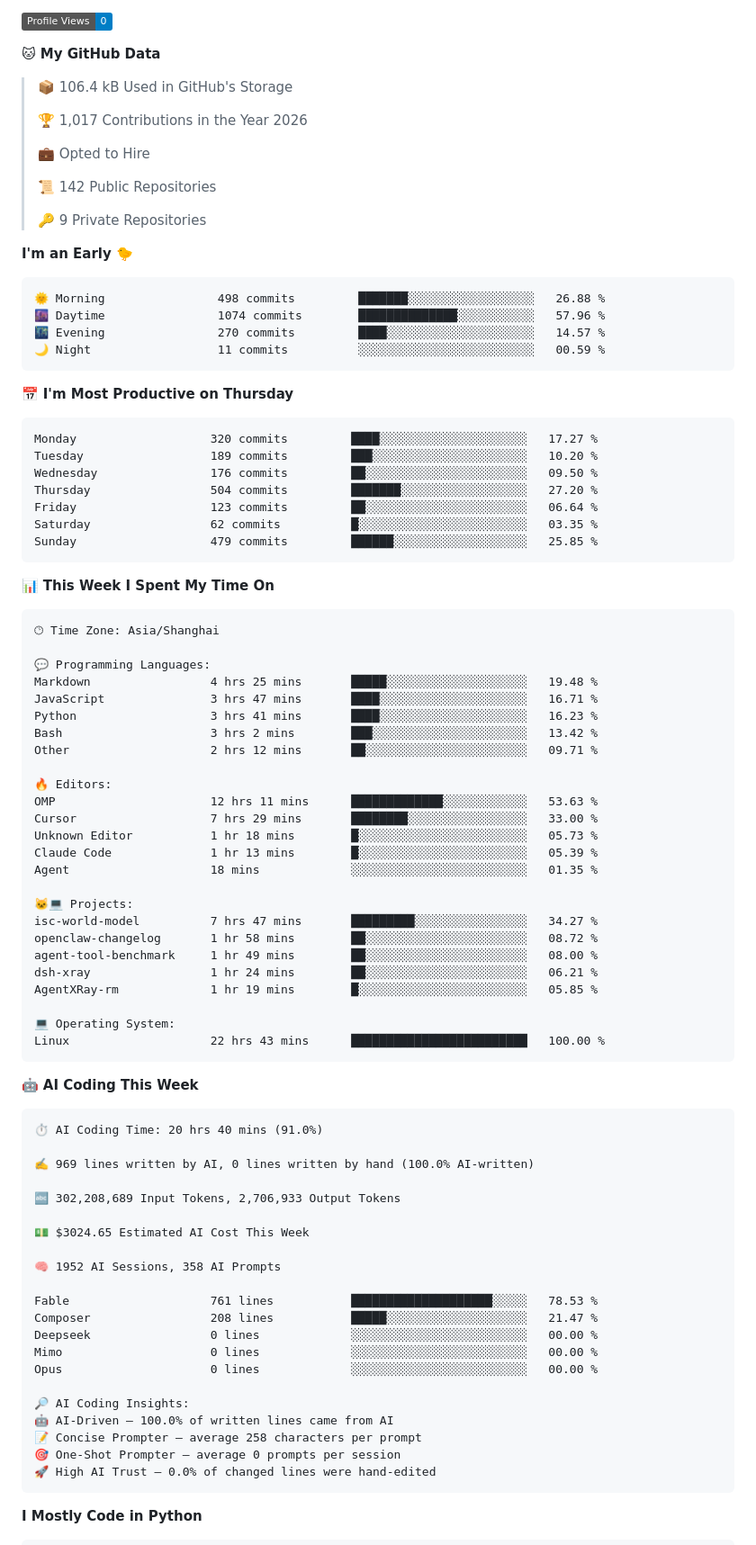
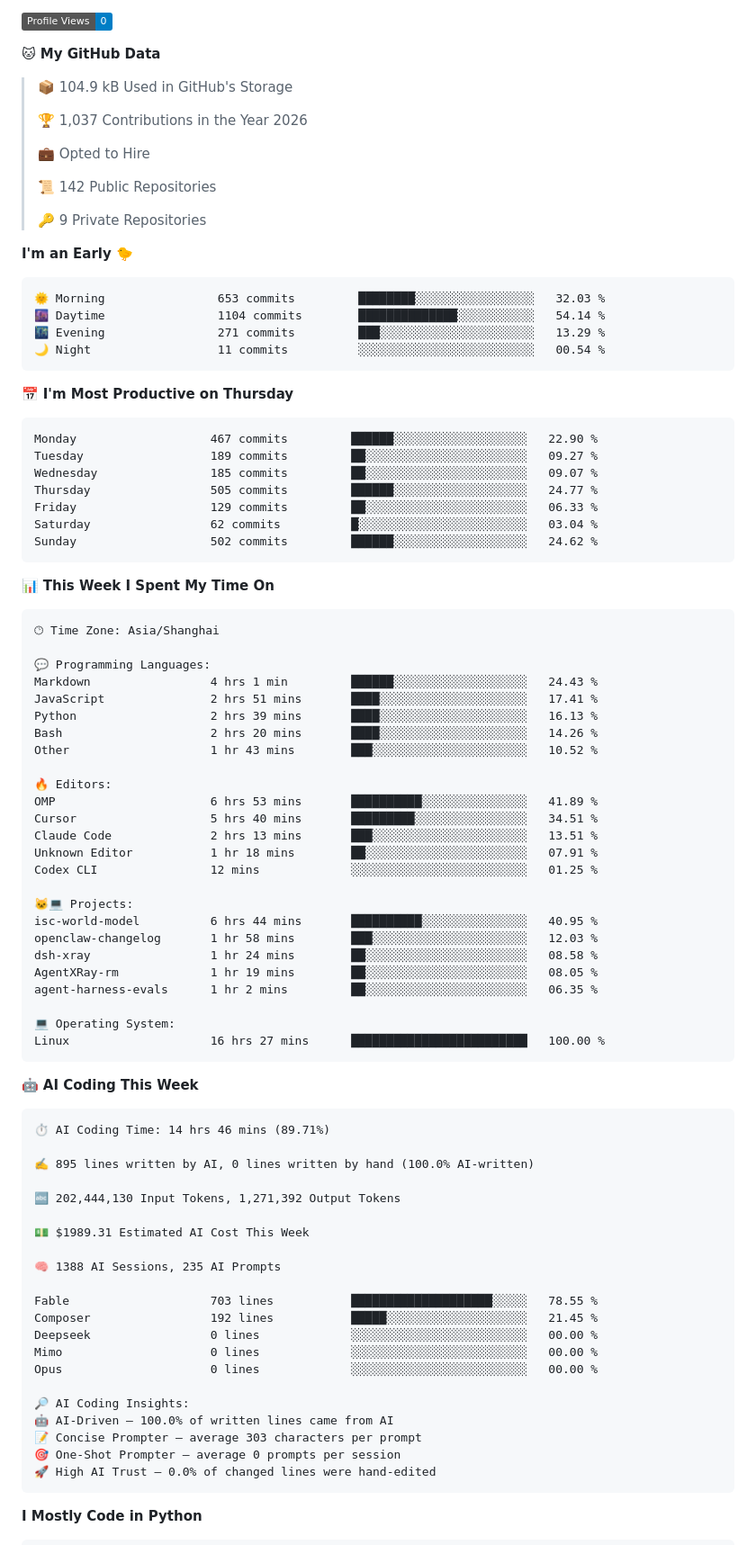
Before and after one commit to alloevil/alloevil, a Markdown page: README.md, the part around one of its changes. Shown at 90% size. Drawn GitHub-style; badges without logos.

Commit message:
Updated with Dev Metrics

````diff
--- a/README.md
+++ b/README.md
@@ -161,9 +161,9 @@
 
 **🐱 My GitHub Data**
 
-> 📦 106.4 kB Used in GitHub's Storage
+> 📦 104.9 kB Used in GitHub's Storage
  >
-> 🏆 1,017 Contributions in the Year 2026
+> 🏆 1,037 Contributions in the Year 2026
  >
 > 💼 Opted to Hire
  >
@@ -174,21 +174,21 @@
 **I'm an Early 🐤**
 
 ```text
-🌞 Morning                498 commits         ███████░░░░░░░░░░░░░░░░░░   26.88 %
-🌆 Daytime                1074 commits        ██████████████░░░░░░░░░░░   57.96 %
-🌃 Evening                270 commits         ████░░░░░░░░░░░░░░░░░░░░░   14.57 %
-🌙 Night                  11 commits          ░░░░░░░░░░░░░░░░░░░░░░░░░   00.59 %
+🌞 Morning                653 commits         ████████░░░░░░░░░░░░░░░░░   32.03 %
+🌆 Daytime                1104 commits        ██████████████░░░░░░░░░░░   54.14 %
+🌃 Evening                271 commits         ███░░░░░░░░░░░░░░░░░░░░░░   13.29 %
+🌙 Night                  11 commits          ░░░░░░░░░░░░░░░░░░░░░░░░░   00.54 %
 ```
 📅 **I'm Most Productive on Thursday**
 
 ```text
-Monday                   320 commits         ████░░░░░░░░░░░░░░░░░░░░░   17.27 %
-Tuesday                  189 commits         ███░░░░░░░░░░░░░░░░░░░░░░   10.20 %
-Wednesday                176 commits         ██░░░░░░░░░░░░░░░░░░░░░░░   09.50 %
-Thursday                 504 commits         ███████░░░░░░░░░░░░░░░░░░   27.20 %
-Friday                   123 commits         ██░░░░░░░░░░░░░░░░░░░░░░░   06.64 %
-Saturday                 62 commits          █░░░░░░░░░░░░░░░░░░░░░░░░   03.35 %
-Sunday                   479 commits         ██████░░░░░░░░░░░░░░░░░░░   25.85 %
+Monday                   467 commits         ██████░░░░░░░░░░░░░░░░░░░   22.90 %
+Tuesday                  189 commits         ██░░░░░░░░░░░░░░░░░░░░░░░   09.27 %
+Wednesday                185 commits         ██░░░░░░░░░░░░░░░░░░░░░░░   09.07 %
+Thursday                 505 commits         ██████░░░░░░░░░░░░░░░░░░░   24.77 %
+Friday                   129 commits         ██░░░░░░░░░░░░░░░░░░░░░░░   06.33 %
+Saturday                 62 commits          █░░░░░░░░░░░░░░░░░░░░░░░░   03.04 %
+Sunday                   502 commits         ██████░░░░░░░░░░░░░░░░░░░   24.62 %
 ```
 
 
@@ -198,52 +198,52 @@ Sunday                   479 commits         ██████░░░░░
 🕑︎ Time Zone: Asia/Shanghai
 
 💬 Programming Languages:
-Markdown                 4 hrs 25 mins       █████░░░░░░░░░░░░░░░░░░░░   19.48 %
-JavaScript               3 hrs 47 mins       ████░░░░░░░░░░░░░░░░░░░░░   16.71 %
-Python                   3 hrs 41 mins       ████░░░░░░░░░░░░░░░░░░░░░   16.23 %
-Bash                     3 hrs 2 mins        ███░░░░░░░░░░░░░░░░░░░░░░   13.42 %
-Other                    2 hrs 12 mins       ██░░░░░░░░░░░░░░░░░░░░░░░   09.71 %
+Markdown                 4 hrs 1 min         ██████░░░░░░░░░░░░░░░░░░░   24.43 %
+JavaScript               2 hrs 51 mins       ████░░░░░░░░░░░░░░░░░░░░░   17.41 %
+Python                   2 hrs 39 mins       ████░░░░░░░░░░░░░░░░░░░░░   16.13 %
+Bash                     2 hrs 20 mins       ████░░░░░░░░░░░░░░░░░░░░░   14.26 %
+Other                    1 hr 43 mins        ███░░░░░░░░░░░░░░░░░░░░░░   10.52 %
 
 🔥 Editors:
-OMP                      12 hrs 11 mins      █████████████░░░░░░░░░░░░   53.63 %
-Cursor                   7 hrs 29 mins       ████████░░░░░░░░░░░░░░░░░   33.00 %
-Unknown Editor           1 hr 18 mins        █░░░░░░░░░░░░░░░░░░░░░░░░   05.73 %
-Claude Code              1 hr 13 mins        █░░░░░░░░░░░░░░░░░░░░░░░░   05.39 %
-Agent                    18 mins             ░░░░░░░░░░░░░░░░░░░░░░░░░   01.35 %
+OMP                      6 hrs 53 mins       ██████████░░░░░░░░░░░░░░░   41.89 %
+Cursor                   5 hrs 40 mins       █████████░░░░░░░░░░░░░░░░   34.51 %
+Claude Code              2 hrs 13 mins       ███░░░░░░░░░░░░░░░░░░░░░░   13.51 %
+Unknown Editor           1 hr 18 mins        ██░░░░░░░░░░░░░░░░░░░░░░░   07.91 %
+Codex CLI                12 mins             ░░░░░░░░░░░░░░░░░░░░░░░░░   01.25 %
 
 🐱‍💻 Projects:
-isc-world-model          7 hrs 47 mins       █████████░░░░░░░░░░░░░░░░   34.27 %
-openclaw-changelog       1 hr 58 mins        ██░░░░░░░░░░░░░░░░░░░░░░░   08.72 %
-agent-tool-benchmark     1 hr 49 mins        ██░░░░░░░░░░░░░░░░░░░░░░░   08.00 %
-dsh-xray                 1 hr 24 mins        ██░░░░░░░░░░░░░░░░░░░░░░░   06.21 %
-AgentXRay-rm             1 hr 19 mins        █░░░░░░░░░░░░░░░░░░░░░░░░   05.85 %
+isc-world-model          6 hrs 44 mins       ██████████░░░░░░░░░░░░░░░   40.95 %
+openclaw-changelog       1 hr 58 mins        ███░░░░░░░░░░░░░░░░░░░░░░   12.03 %
+dsh-xray                 1 hr 24 mins        ██░░░░░░░░░░░░░░░░░░░░░░░   08.58 %
+AgentXRay-rm             1 hr 19 mins        ██░░░░░░░░░░░░░░░░░░░░░░░   08.05 %
+agent-harness-evals      1 hr 2 mins         ██░░░░░░░░░░░░░░░░░░░░░░░   06.35 %
 
 💻 Operating System:
-Linux                    22 hrs 43 mins      █████████████████████████   100.00 %
+Linux                    16 hrs 27 mins      █████████████████████████   100.00 %
 ```
 
 🤖 **AI Coding This Week**
 
 ```text
-⏱ AI Coding Time: 20 hrs 40 mins (91.0%)
+⏱ AI Coding Time: 14 hrs 46 mins (89.71%)
 
-✍️ 969 lines written by AI, 0 lines written by hand (100.0% AI-written)
+✍️ 895 lines written by AI, 0 lines written by hand (100.0% AI-written)
 
-🔤 302,208,689 Input Tokens, 2,706,933 Output Tokens
+🔤 202,444,130 Input Tokens, 1,271,392 Output Tokens
 
-💵 $3024.65 Estimated AI Cost This Week
+💵 $1989.31 Estimated AI Cost This Week
 
-🧠 1952 AI Sessions, 358 AI Prompts
+🧠 1388 AI Sessions, 235 AI Prompts
 
-Fable                    761 lines           ████████████████████░░░░░   78.53 %
-Composer                 208 lines           █████░░░░░░░░░░░░░░░░░░░░   21.47 %
+Fable                    703 lines           ████████████████████░░░░░   78.55 %
+Composer                 192 lines           █████░░░░░░░░░░░░░░░░░░░░   21.45 %
 Deepseek                 0 lines             ░░░░░░░░░░░░░░░░░░░░░░░░░   00.00 %
 Mimo                     0 lines             ░░░░░░░░░░░░░░░░░░░░░░░░░   00.00 %
 Opus                     0 lines             ░░░░░░░░░░░░░░░░░░░░░░░░░   00.00 %
 
 🔎 AI Coding Insights:
 🤖 AI-Driven — 100.0% of written lines came from AI
-📝 Concise Prompter — average 258 characters per prompt
+📝 Concise Prompter — average 303 characters per prompt
 🎯 One-Shot Prompter — average 0 prompts per session
 🚀 High AI Trust — 0.0% of changed lines were hand-edited
 ```
````
Also changed, not shown: other parts of README.md (+1 -1 lines), assets/bar_graph.png.
